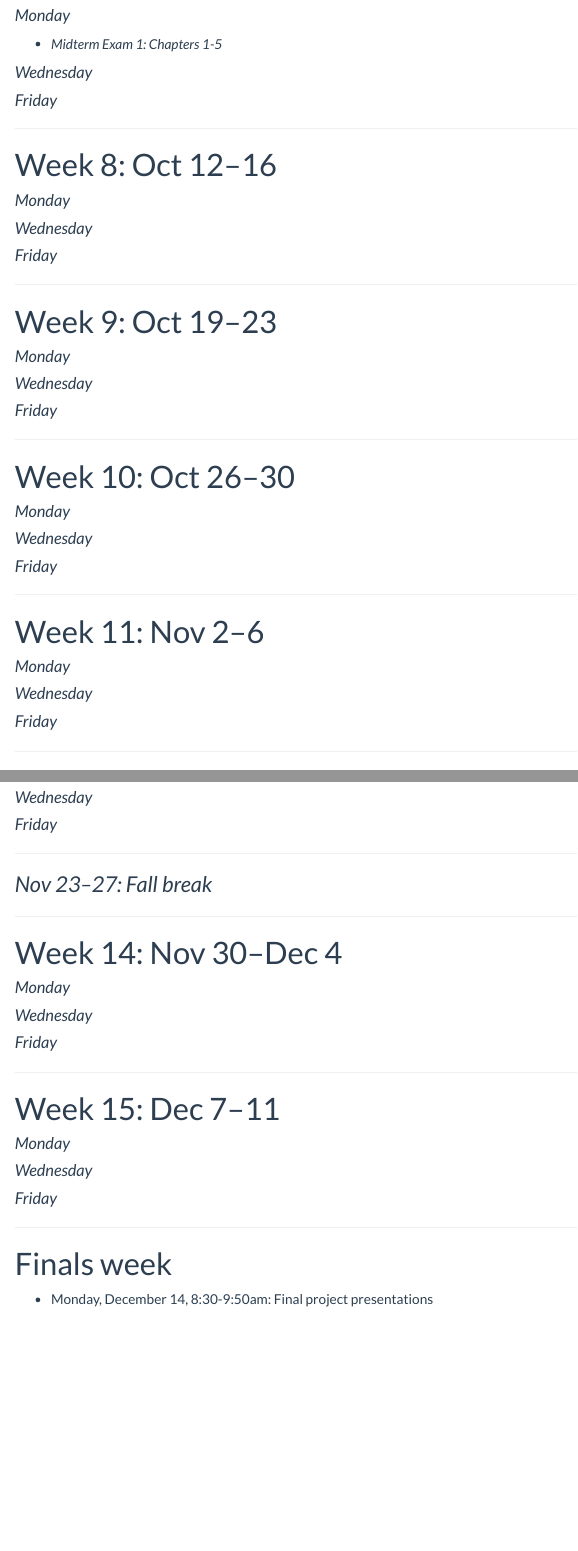
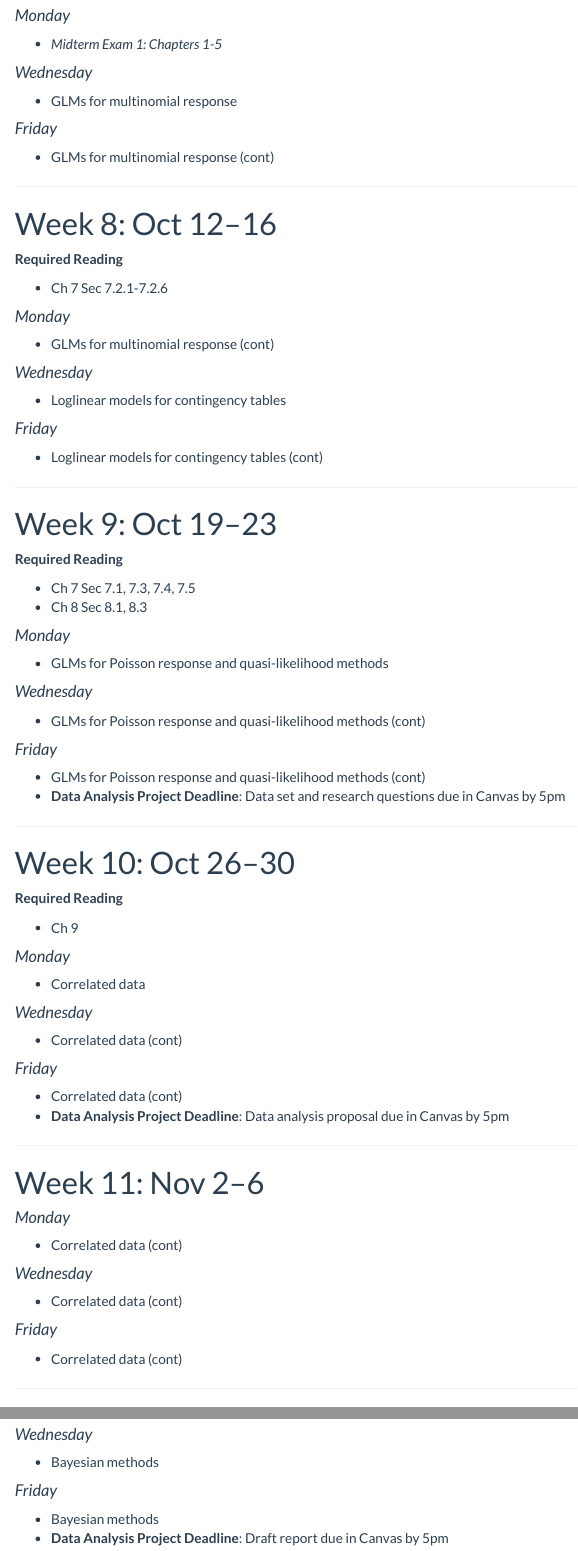
Before and after one commit to staceyhancock/stat539, an R Markdown document (calendar.Rmd): the page in a window 1100 px wide, from 2270 px down before the commit and from 2330 px down after it, so that both start at the same text, and a second part further down, joined at a grey line. Rendered offline with R 4.5, knitr and Pandoc, with nearby package versions; menus at the side of the page are left out.

Commit message:
Update calendar

```diff
--- a/calendar.Rmd
+++ b/calendar.Rmd
@@ -143,50 +147,76 @@ output:
 
 #### _Wednesday_
 
+* GLMs for multinomial response
 
 #### _Friday_
 
+* GLMs for multinomial response (cont)
 
 
 ---
 
 # Week 8: Oct 12--16
 
+**Required Reading**
+
+* Ch 7 Sec 7.2.1-7.2.6
+
 #### _Monday_
+
+* GLMs for multinomial response (cont)
 
 
 #### _Wednesday_
 
+* Loglinear models for contingency tables
 
 #### _Friday_
 
-
+* Loglinear models for contingency tables (cont)
 
 ---
 
 # Week 9: Oct 19--23
 
+**Required Reading**
+
+* Ch 7 Sec 7.1, 7.3, 7.4, 7.5
+* Ch 8 Sec 8.1, 8.3
+
 #### _Monday_
 
+* GLMs for Poisson response and quasi-likelihood methods
 
 #### _Wednesday_
 
+* GLMs for Poisson response and quasi-likelihood methods (cont)
 
 #### _Friday_
 
+* GLMs for Poisson response and quasi-likelihood methods (cont)
+* **Data Analysis Project Deadline**: Data set and research questions due in Canvas by 5pm
 
 ---
 
 # Week 10: Oct 26--30
 
+**Required Reading**
+
+* Ch 9
+
 #### _Monday_
 
+* Correlated data
 
 #### _Wednesday_
 
+* Correlated data (cont)
 
 #### _Friday_
 
+* Correlated data (cont)
+* **Data Analysis Project Deadline**: Data analysis proposal due in Canvas by 5pm
 
 
 ---
@@ -195,12 +225,15 @@ output:
 
 #### _Monday_
 
+* Correlated data (cont)
 
 #### _Wednesday_
 
+* Correlated data (cont)
 
 #### _Friday_
 
+* Correlated data (cont)
 
 ---
 
@@ -225,8 +267,12 @@ output:
 
 #### _Wednesday_
 
+* Bayesian methods
 
 #### _Friday_
+
+* Bayesian methods
+* **Data Analysis Project Deadline**: Draft report due in Canvas by 5pm
 
 
 ---
```
Also changed, not shown: calendar.html, calendar.Rmd (22 more changed lines).
